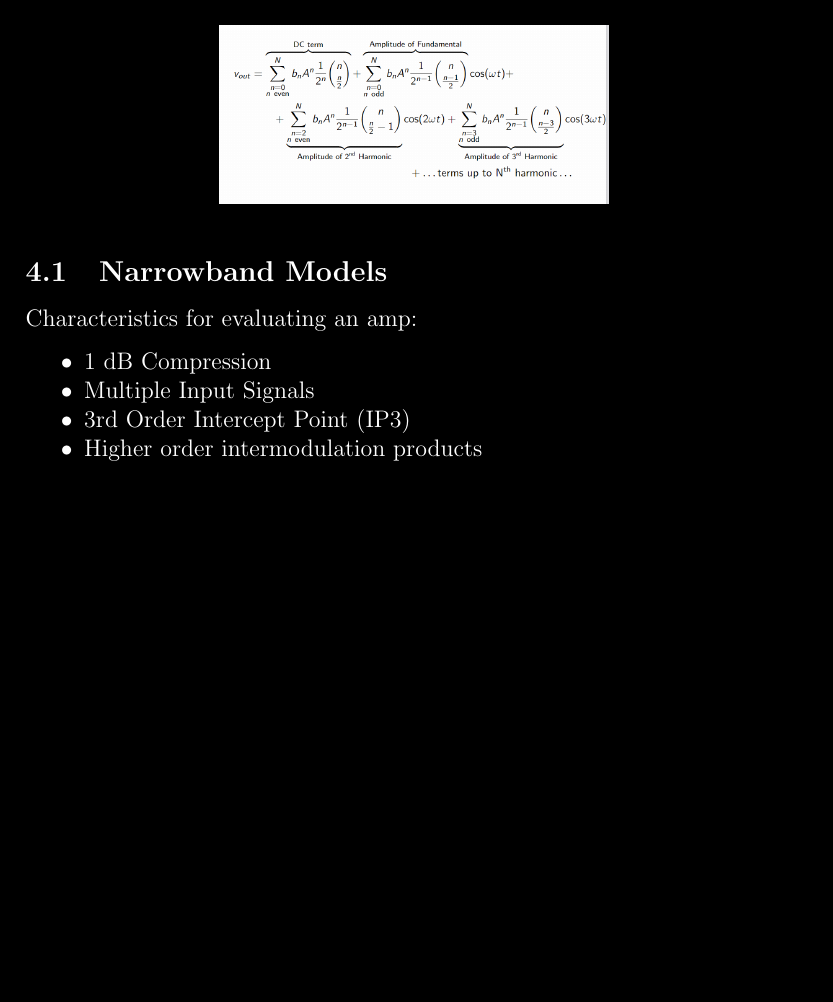
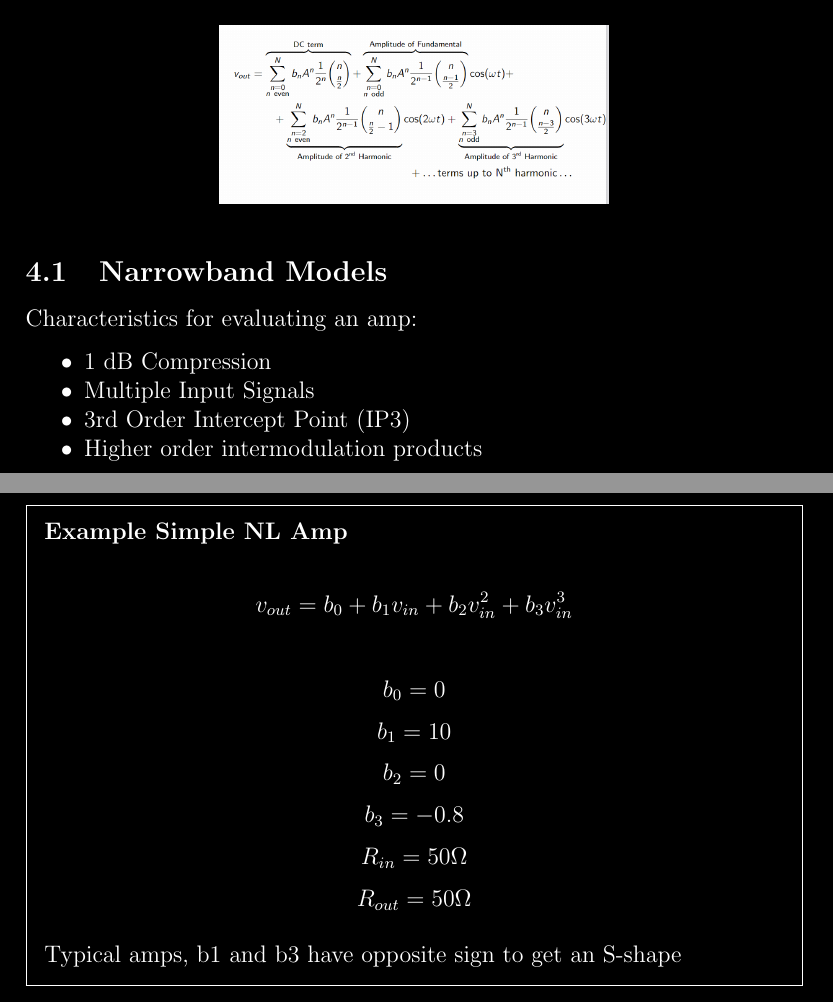
Before and after one commit to thomas6785/notes, a LaTeX document (LaTeX/LaTeX_Code/Wireless_Systems.tex): part of page 13 of 13 before the commit and two parts of pages 13 and 14 of 14 after it, the two joined at a grey line, cut so that both start at the same text, the shorter picture padded with empty space. Compiled offline with pdfLaTeX.

Commit message:
vault backup: 2024-09-27 17:45:09

```diff
--- a/LaTeX/LaTeX_Code/Wireless_Systems.tex
+++ b/LaTeX/LaTeX_Code/Wireless_Systems.tex
@@ -562,6 +562,22 @@ Characteristics for evaluating an amp:
     \item Higher order intermodulation products
 \end{itemize}
 
+\begin{framed}
+\textbf{Example Simple NL Amp}
+
+\[ v_{out} = b_0 + b_1v_{in}+b_2v_{in}^2+b_3v_{in}^3 \]
+
+\[ b_0 = 0 \]
+\[ b_1 = 10 \]
+\[ b_2 = 0 \]
+\[ b_3 = -0.8 \]
+\[ R_{in}=50\Omega \]
+\[ R_{out}=50\Omega \]
+
+Typical amps, b1 and b3 have opposite sign to get an S-shape
+
+
+\end{framed}
 
 
 \end{document}
```
Also changed, not shown: LaTeX/notes/Wireless_Systems.pdf, 1 other file.
